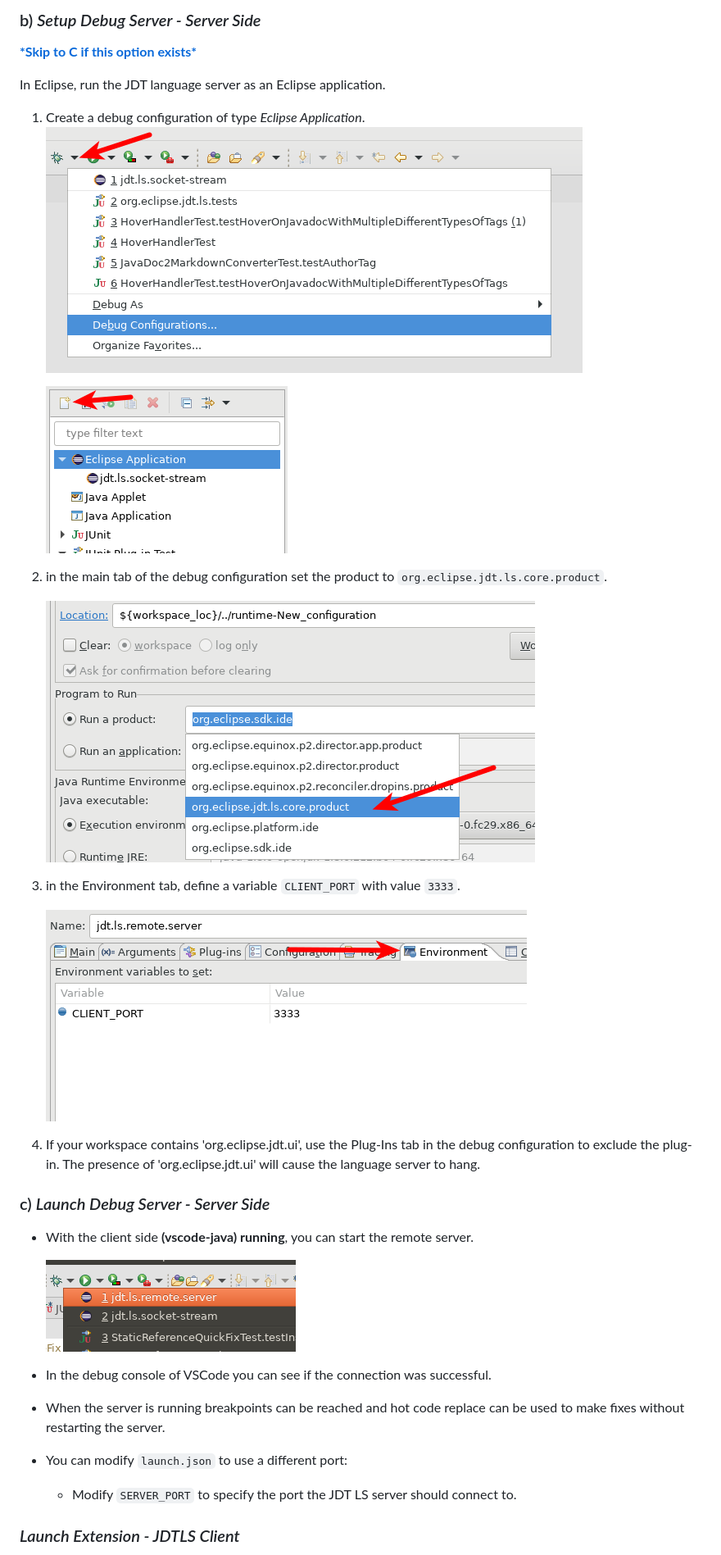
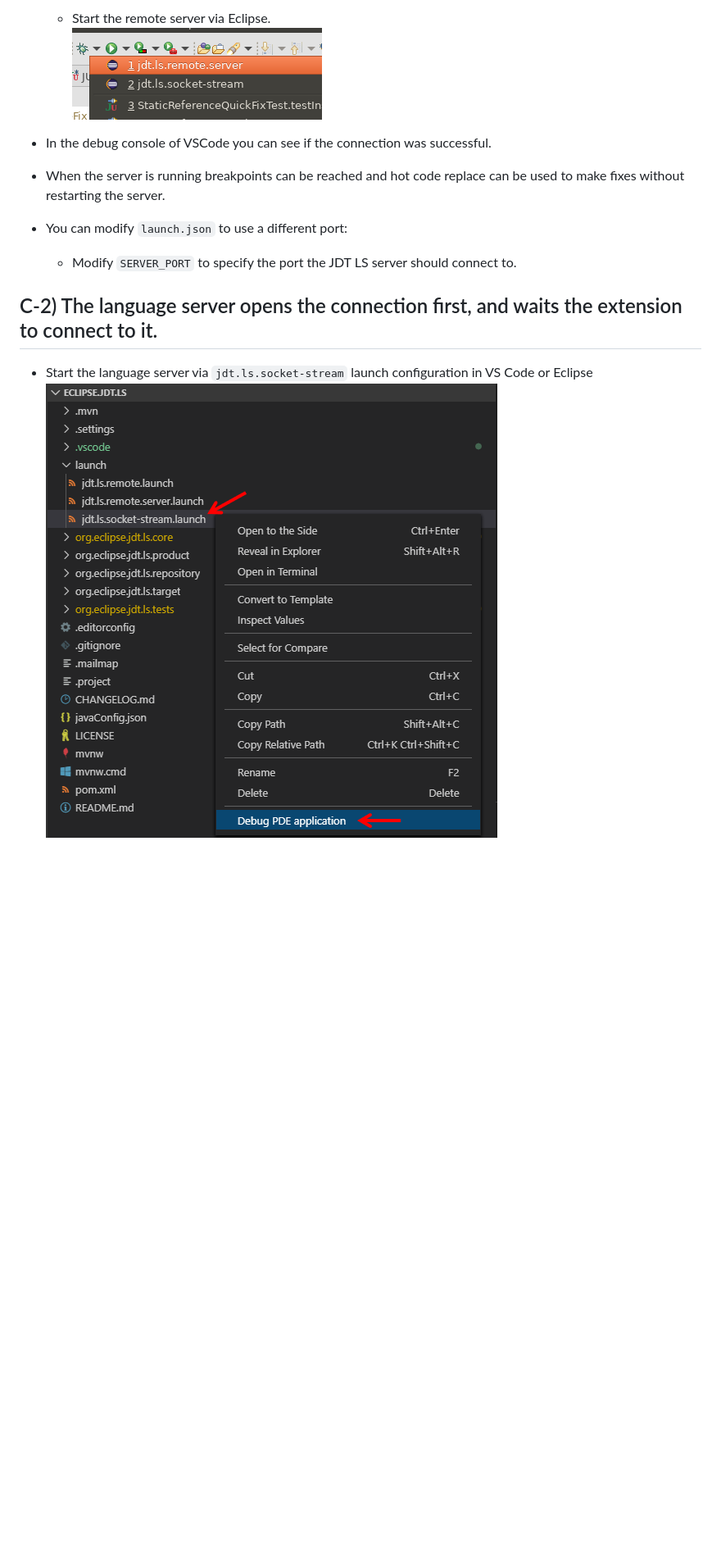
Before and after one commit to redhat-developer/vscode-java, a Markdown page: CONTRIBUTING.md, the part around one of its changes. Shown at 82% size. Rendered like a GitHub page; pictures changed too: images/changelog/SocketSteamInVSCode.png (added); blank space fills up the shorter version.

Commit message:
Update contribution about using VS Code to run eclipse.jdt.ls application
Signed-off-by: Jinbo Wang <jinbwan@microsoft.com>

```diff
--- a/CONTRIBUTING.md
+++ b/CONTRIBUTING.md
@@ -141,31 +153,13 @@ While developing the language server and the extension, you don't need to deploy
 
-### b) _Setup Debug Server - Server Side_
-
-[**\*Skip to C if this option exists\***](#c-launch-debug-server---server-side)
-
-In Eclipse, run the JDT language server as an Eclipse application.
-   1) Create a debug configuration of type _Eclipse Application_.
-   		![Creation Menu](images/changelog/DebugConfigurationOpen.png)
-
-   		![New Configuration](images/changelog/CreateNewConfiguration.png)
-   2) in the main tab of the debug configuration set the product to `org.eclipse.jdt.ls.core.product`.
-
-   		![Choose Product](./images/changelog/ChooseProduct.png)
-   3) in the Environment tab, define a variable `CLIENT_PORT` with value `3333`.
-
-   		![Define Port](images/changelog/ClientPort.png)
-   4) If your workspace contains 'org.eclipse.jdt.ui', use the Plug-Ins tab in the debug configuration to exclude the plug-in. The presence of 'org.eclipse.jdt.ui' will cause the language server to hang.
-
-### c) _Launch Debug Server - Server Side_
-
-- With the client side **(vscode-java) running**, you can start the remote server.
-
-	![Define Port](images/changelog/DebugRemoteServer.png)
+  - Start the remote server via Eclipse.
+    ![Remote Server In Eclipse](images/changelog/DebugRemoteServer.png)
 
 - In the debug console of VSCode you can see if the connection was successful.
 - When the server is running breakpoints can be reached and hot code replace can be used to make fixes without restarting the server.
 - You can modify `launch.json` to use a different port:
     - Modify `SERVER_PORT` to specify the port the JDT LS server should connect to.
 
-### _Launch Extension - JDTLS Client_
+## C-2) The language server opens the connection first, and waits the extension to connect to it.
+- Start the language server via `jdt.ls.socket-stream` launch configuration in VS Code or Eclipse
+  ![Socket Steam in VS Code](images/changelog/SocketSteamInVSCode.png)
 
```
Also changed, not shown: other parts of CONTRIBUTING.md (+19 -8 lines), images/changelog/RemoteServerInVSCode.png (added).
